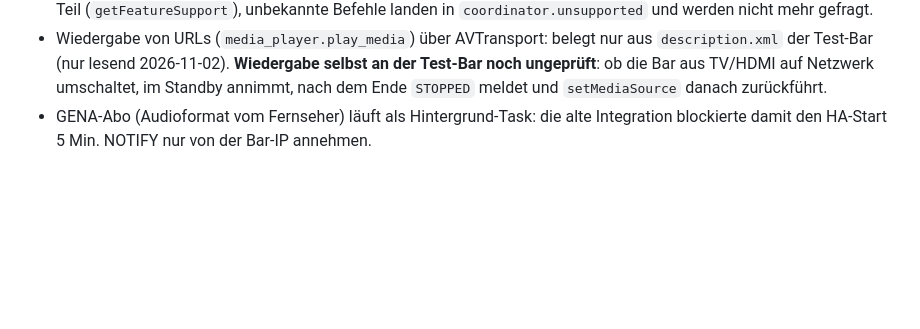
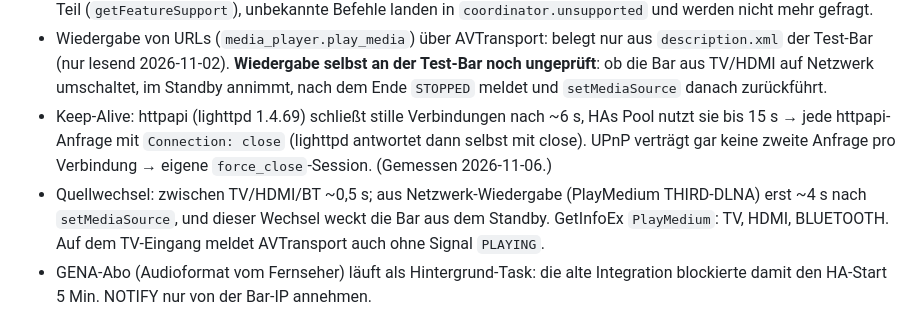
Before and after one commit to SH1FT-W/jbl-bar, a Markdown page: CLAUDE.md, the part around the change. Drawn GitHub-style; blank space fills up the shorter version.

Commit message:
CLAUDE.md: keep-alive and source switch timing of the bar
Co-Authored-By: Claude Opus 5.5 <noreply@anthropic.com>
Claude-Session: https://claude.ai/code/session_01TLmTtV7DDa4MsmvfM48L7B

```diff
--- a/CLAUDE.md
+++ b/CLAUDE.md
@@ -24,6 +24,12 @@ entwickelt und geprüft an einer Bar 1000 (der Test-Bar).
 - Wiedergabe von URLs (`media_player.play_media`) über AVTransport: belegt nur aus `description.xml` der Test-Bar
   (nur lesend 2026-11-02). **Wiedergabe selbst an der Test-Bar noch ungeprüft**: ob die Bar aus TV/HDMI auf
   Netzwerk umschaltet, im Standby annimmt, nach dem Ende `STOPPED` meldet und `setMediaSource` danach zurückführt.
+- Keep-Alive: httpapi (lighttpd 1.4.69) schließt stille Verbindungen nach ~6 s, HAs Pool nutzt sie bis 15 s →
+  jede httpapi-Anfrage mit `Connection: close` (lighttpd antwortet dann selbst mit close). UPnP verträgt gar keine
+  zweite Anfrage pro Verbindung → eigene `force_close`-Session. (Gemessen 2026-11-06.)
+- Quellwechsel: zwischen TV/HDMI/BT ~0,5 s; aus Netzwerk-Wiedergabe (PlayMedium THIRD-DLNA) erst ~4 s nach
+  `setMediaSource`, und dieser Wechsel weckt die Bar aus dem Standby. GetInfoEx `PlayMedium`: TV, HDMI, BLUETOOTH.
+  Auf dem TV-Eingang meldet AVTransport auch ohne Signal `PLAYING`.
 - GENA-Abo (Audioformat vom Fernseher) läuft als Hintergrund-Task: die alte Integration blockierte damit den
   HA-Start 5 Min. NOTIFY nur von der Bar-IP annehmen.
 
```
